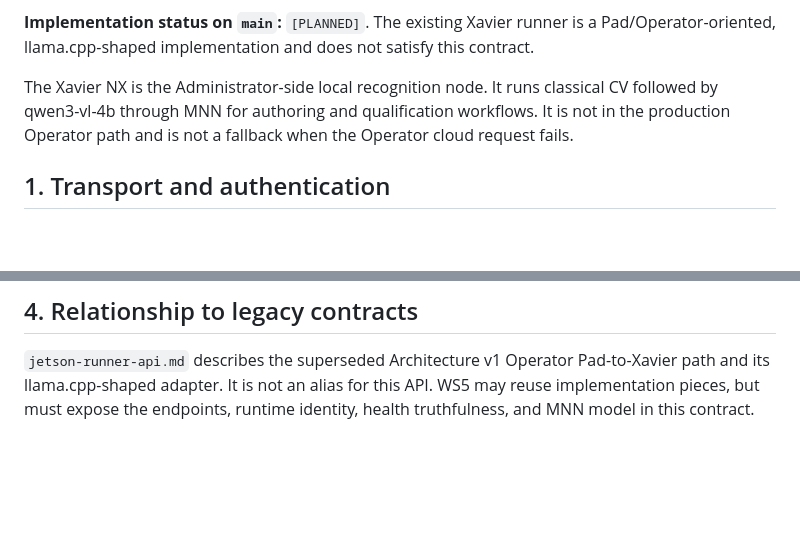
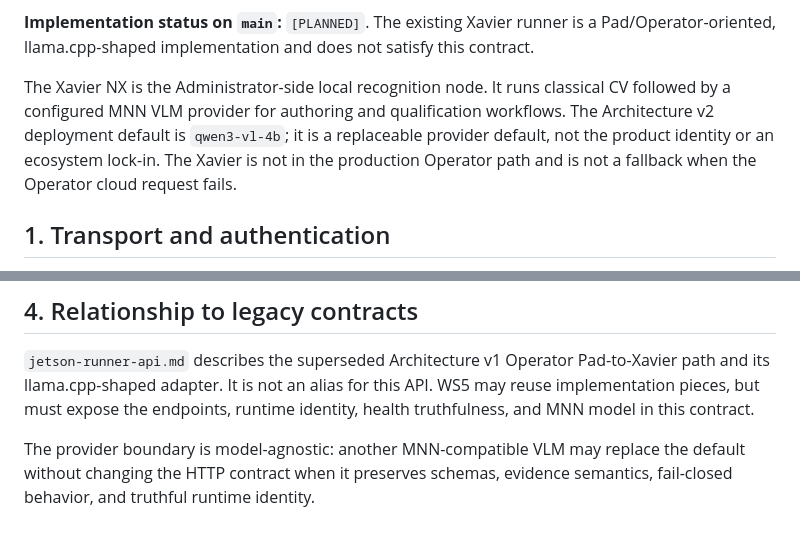
Before and after one commit to GiraffeTechnology/giraffe-qc-model, a Markdown page: docs/api-contracts/xavier-admin-runner-api.md, 2 parts joined by grey strips. GitHub-like rendering; blank space fills up the shorter version.

Commit message:
docs(api): clarify model-provider defaults

```diff
--- a/docs/api-contracts/xavier-admin-runner-api.md
+++ b/docs/api-contracts/xavier-admin-runner-api.md
@@ -12,9 +12,11 @@ a Pad/Operator-oriented, llama.cpp-shaped implementation and does not satisfy
 this contract.
 
 The Xavier NX is the Administrator-side local recognition node. It runs
-classical CV followed by qwen3-vl-4b through MNN for authoring and qualification
-workflows. It is not in the production Operator path and is not a fallback when
-the Operator cloud request fails.
+classical CV followed by a configured MNN VLM provider for authoring and
+qualification workflows. The Architecture v2 deployment default is
+`qwen3-vl-4b`; it is a replaceable provider default, not the product identity
+or an ecosystem lock-in. The Xavier is not in the production Operator path and
+is not a fallback when the Operator cloud request fails.
 
 ## 1. Transport and authentication
 
@@ -231,3 +233,7 @@ synthetic pass/fail values.
 Pad-to-Xavier path and its llama.cpp-shaped adapter. It is not an alias for this
 API. WS5 may reuse implementation pieces, but must expose the endpoints,
 runtime identity, health truthfulness, and MNN model in this contract.
+
+The provider boundary is model-agnostic: another MNN-compatible VLM may replace
+the default without changing the HTTP contract when it preserves schemas,
+evidence semantics, fail-closed behavior, and truthful runtime identity.
```
Also changed, not shown: docs/api-contracts/cloud-inference-api.md (+7 -2 lines), docs/api-contracts/pad-health-state.md (+4 -2 lines).
